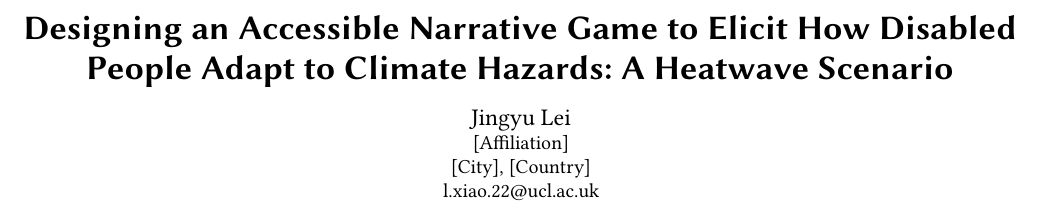
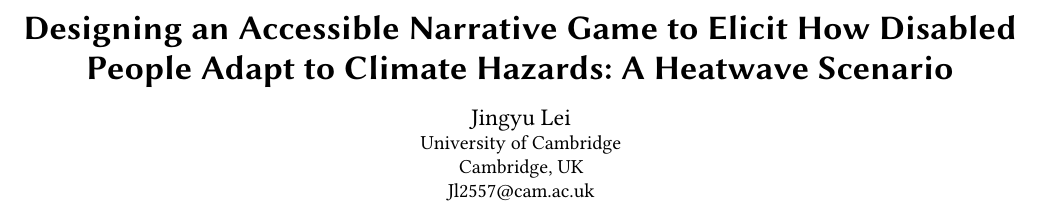
Before and after one commit to Rayray09/Narrative-Game, a LaTeX paper (poster_assets2026.tex): part of page 1 of 4, cut so that both start at the same text. Compiled offline with pdfLaTeX.

Commit message:
Updates from Overleaf

```diff
--- a/poster_assets2026.tex
+++ b/poster_assets2026.tex
@@ -22,10 +22,10 @@
 
 \author{Jingyu Lei}
 \affiliation{%
-  \institution{[Affiliation]}
-  \city{[City]}
-  \country{[Country]}}
-\email{l.xiao.22@ucl.ac.uk}
+  \institution{University of Cambridge}
+  \city{Cambridge}
+  \country{UK}}
+\email{Jl2557@cam.ac.uk}
 
 \renewcommand{\shortauthors}{Lei}
 
```
Also changed, not shown: main.tex (+1 -1 lines), poster_assets2026.tex (6 more changed lines).
